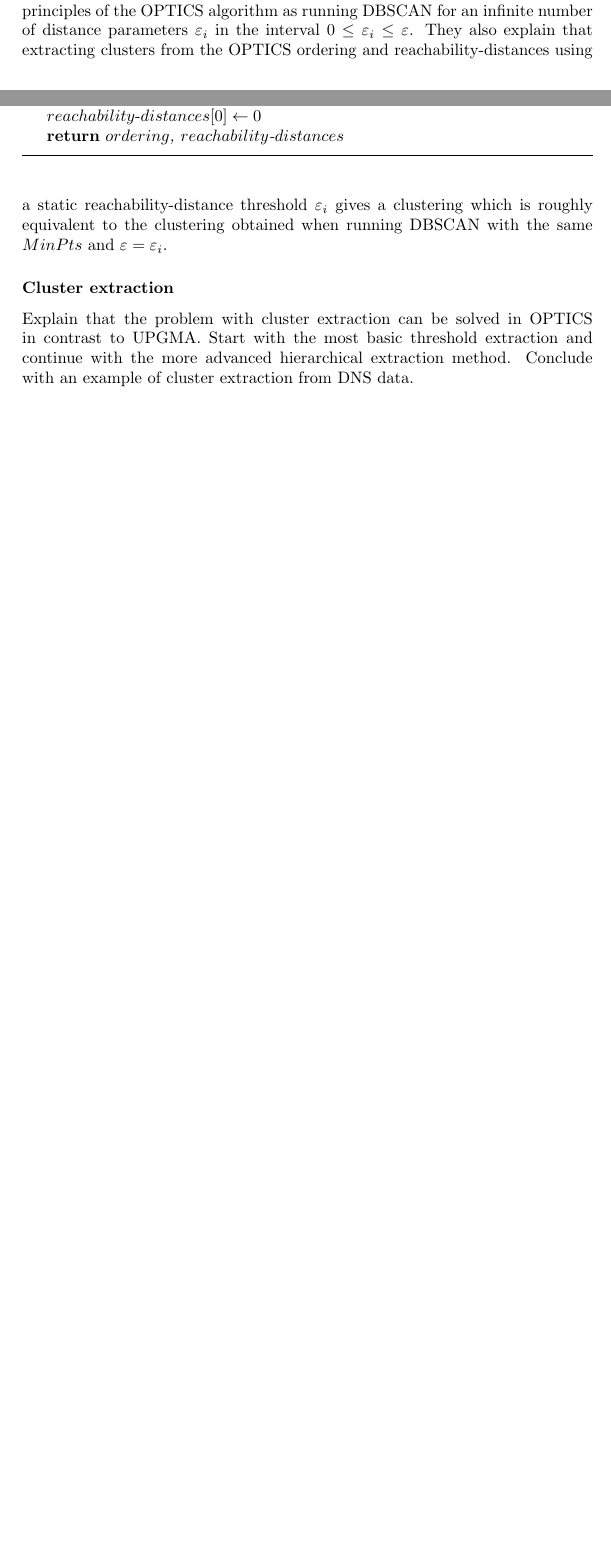
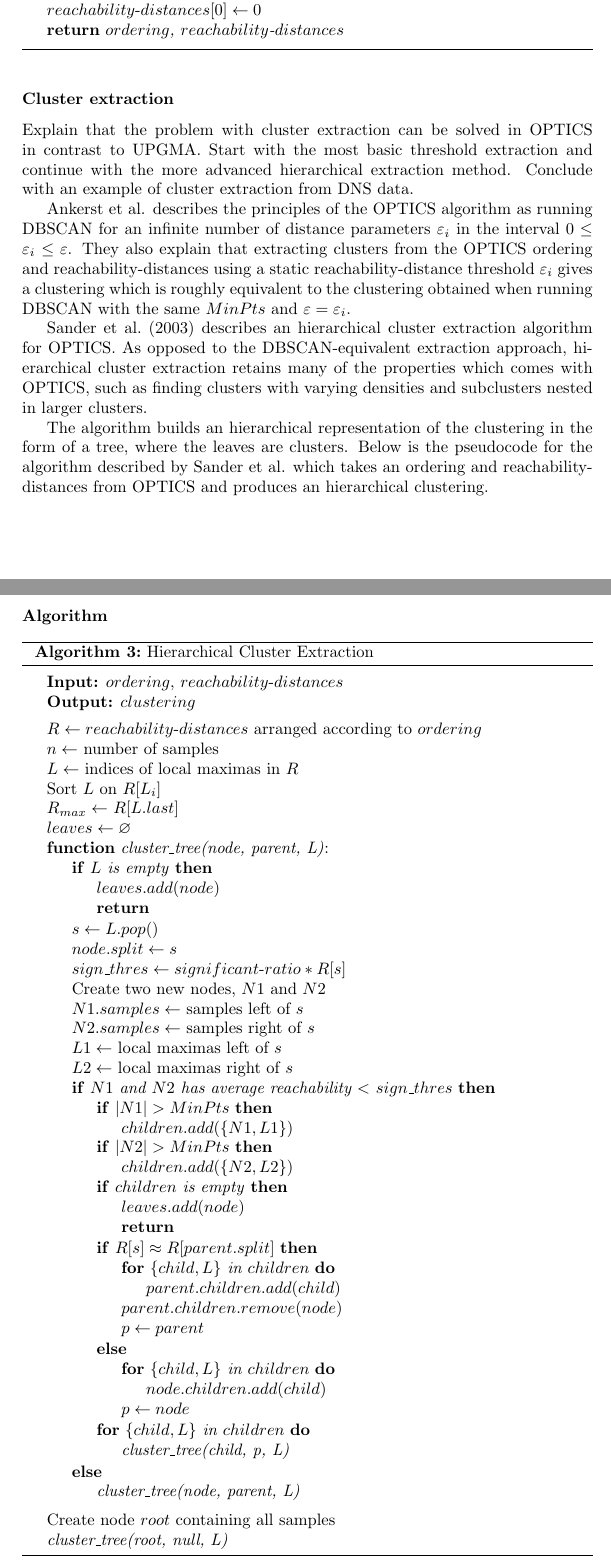
Before and after one commit to CarlEkerot/Exjobb, a LaTeX thesis (doc/report.tex): two parts of pages 10 and 11 of 19 before the commit and two parts of pages 11 and 12 of 20 after it, joined at a grey line, cut so that both start at the same text, the shorter picture padded with empty space. Compiled offline with pdfLaTeX.

Commit message:
Added extraction algorithm to OPTICS.

```diff
--- a/doc/report.tex
+++ b/doc/report.tex
@@ -348,6 +346,13 @@ $\varepsilon$.
 }
 
 The pseudocode algorithm is given in algorithm~\ref{alg:optics}.
+
+\subsubsection{Cluster extraction}
+Explain that the problem with cluster extraction can be solved in OPTICS in
+contrast to UPGMA. Start with the most basic threshold extraction and continue
+with the more advanced hierarchical extraction method. Conclude with an example
+of cluster extraction from DNS data.
+
 \citeauthor{ankerst99} describes the principles of the OPTICS algorithm as
 running DBSCAN for an infinite number of distance parameters $\varepsilon_i$
 in the interval $0 \le \varepsilon_i \le \varepsilon$. They also explain that
@@ -356,11 +361,89 @@ a static reachability-distance threshold $\varepsilon_i$ gives a clustering
 which is roughly equivalent to the clustering obtained when running DBSCAN
 with the same $MinPts$ and $\varepsilon = \varepsilon_i$.
 
-\subsubsection{Cluster extraction}
-Explain that the problem with cluster extraction can be solved in OPTICS in
-contrast to UPGMA. Start with the most basic threshold extraction and continue
-with the more advanced hierarchical extraction method. Conclude with an example
-of cluster extraction from DNS data.
+\citet{sander03} describes an hierarchical cluster extraction algorithm for
+OPTICS. As opposed to the DBSCAN-equivalent extraction approach, hierarchical
+cluster extraction retains many of the properties which comes with OPTICS,
+such as finding clusters with varying densities and subclusters nested in larger
+clusters.
+
+The algorithm builds an hierarchical representation of the clustering in the
+form of a tree, where the leaves are clusters. Below is the pseudocode for the
+algorithm described by \citeauthor{sander03} which takes an ordering and
+reachability-distances from OPTICS and produces an hierarchical clustering.
+
+\subsubsection{Algorithm}
+{
+    \fontsize{10}{12}
+    \selectfont
+    \begin{algorithm}[H]
+        \DontPrintSemicolon
+        \BlankLine
+        \SetKwBlock{Fn}{function}{end}
+        \KwIn{$ordering$, $reachability$-$distances$}
+        \KwOut{$clustering$}
+        \BlankLine
+
+        $R \gets reachability$-$distances$ arranged according to $ordering$\;
+        $n \gets$ number of samples\;
+        $L \gets$ indices of local maximas in $R$\;
+        Sort $L$ on $R[L_i]$\;
+        $R_{max} \gets$ $R[L.last]$\;
+        $leaves \gets \varnothing$\;
+
+        \Fn(\emph{cluster\_tree(node, parent, L)}:){
+            \If{$L$ is empty}{
+                $leaves.add(node)$\;
+                \Return\;
+            }
+            $s \gets L.pop()$\;
+            $node.split \gets s$\;
+            $sign\_thres \gets significant$-$ratio * R[s]$\;
+            Create two new nodes, $N1$ and $N2$\;
+            $N1.samples \gets$ samples left of $s$\;
+            $N2.samples \gets$ samples right of $s$\;
+            $L1 \gets $ local maximas left of $s$\;
+            $L2 \gets $ local maximas right of $s$\;
+            \If{$N1$ and $N2$ has average reachability $<$ $sign\_thres$}{
+                \If{$|N1| > MinPts$}{
+                    $children.add(\{N1, L1\})$\;
+                }
+                \If{$|N2| > MinPts$}{
+                    $children.add(\{N2, L2\})$\;
+                }
+                \If{$children$ is empty}{
+                    $leaves.add(node)$\;
+                    \Return\;
+                }
+                \If{$R[s] \approx R[parent.split]$}{
+                    \For{$\{child, L\}$ in $children$}{
+                        $parent.children.add(child)$\;
+                    }
+                    $parent.children.remove(node)$\;
+                    $p \gets parent$\;
+                }
+                \Else{
+                    \For{$\{child, L\}$ in $children$}{
+                        $node.children.add(child)$\;
+                    }
+                    $p \gets node$\;
+                }
+                \For{$\{child, L\}$ in $children$}{
+                    \emph{cluster\_tree(child, p, L)}\;
+                }
+            }
+            \Else{
+                \emph{cluster\_tree(node, parent, L)}\;
+            }
+        }
+        \BlankLine
+        Create node $root$ containing all samples\;
+        \emph{cluster\_tree(root, null, L)}\;
+        \caption{Hierarchical Cluster Extraction}
+        \label{alg:hierextr}
+    \end{algorithm}
+}
+To extract clusters, simply take the leaves of the tree rooted in $root$.
 
 \section{Sequence alignment}
 Explain the concept of sequence alignment and why it is needed. (We need it
```
Also changed, not shown: doc/thesis.bib (+18 -8 lines), doc/report.tex (2 more changed lines).
